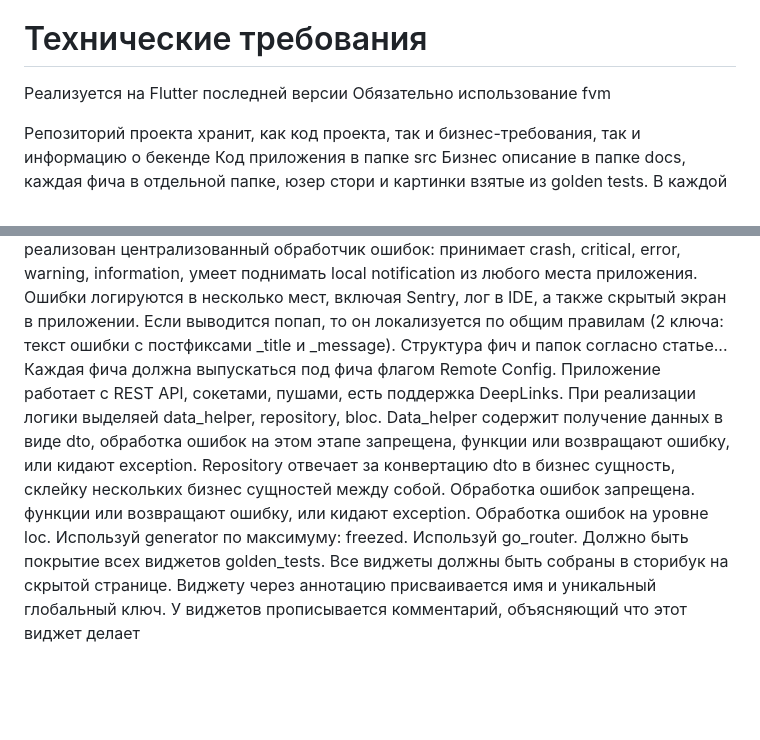
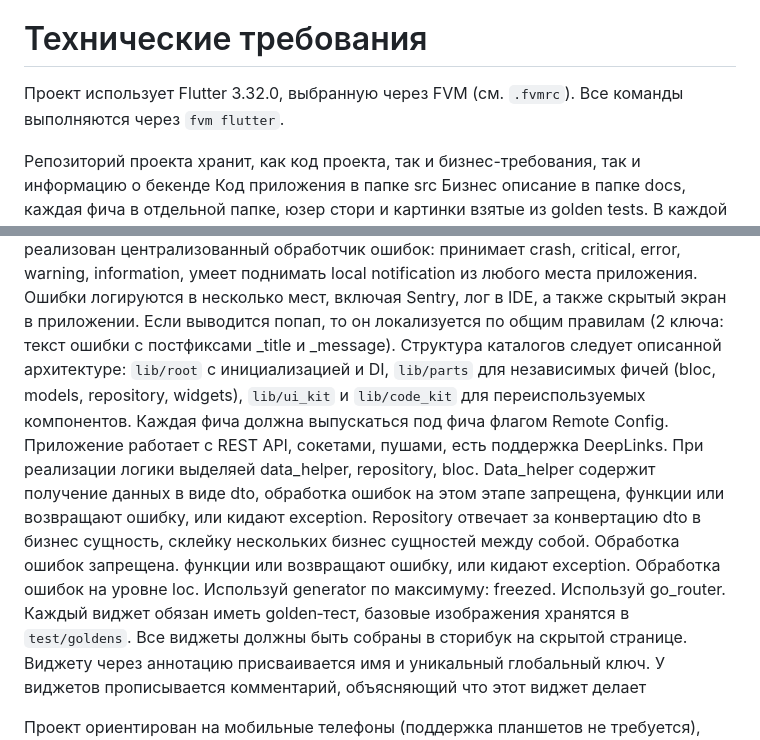
Before and after one commit to Dersh/flutter_webview_trading_app, a Markdown page: docs/general_requirements.md, 2 parts joined by grey strips. Rendered like a GitHub page; blank space fills up the shorter version.

Commit message:
chore: update requirements

```diff
--- a/docs/general_requirements.md
+++ b/docs/general_requirements.md
@@ -11,8 +11,8 @@
 
 # Технические требования
 
-Реализуется на Flutter последней версии
-Обязательно использование fvm
+Проект использует Flutter 3.32.0, выбранную через FVM (см. `.fvmrc`).
+Все команды выполняются через `fvm flutter`.
 
 Репозиторий проекта хранит, как код проекта, так и
 бизнес-требования, так и информацию о бекенде
@@ -38,7 +38,9 @@ local notification из любого места приложения. Ошибк
 а также скрытый экран в приложении. Если выводится
 попап, то он локализуется по общим правилам (2 ключа:
 текст ошибки с постфиксами _title и _message).
-Структура фич и папок согласно статье...
+Структура каталогов следует описанной архитектуре: `lib/root` с инициализацией и DI,
+`lib/parts` для независимых фичей (bloc, models, repository, widgets),
+`lib/ui_kit` и `lib/code_kit` для переиспользуемых компонентов.
 Каждая фича должна выпускаться под фича флагом
 Remote Config.
 Приложение работает с REST APl, сокетами, пушами,
@@ -54,7 +56,7 @@ Repository отвечает за конвертацию dto в бизнес
 Обработка ошибок на уровне loc.
 Используй generator по максимуму: freezed.
 Используй go_router.
-Должно быть покрытие всех виджетов golden_tests.
+Каждый виджет обязан иметь golden‑тест, базовые изображения хранятся в `test/goldens`.
 Все виджеты должны быть собраны в сторибук на
 скрытой странице.
 Виджету через аннотацию присваивается имя и
```
